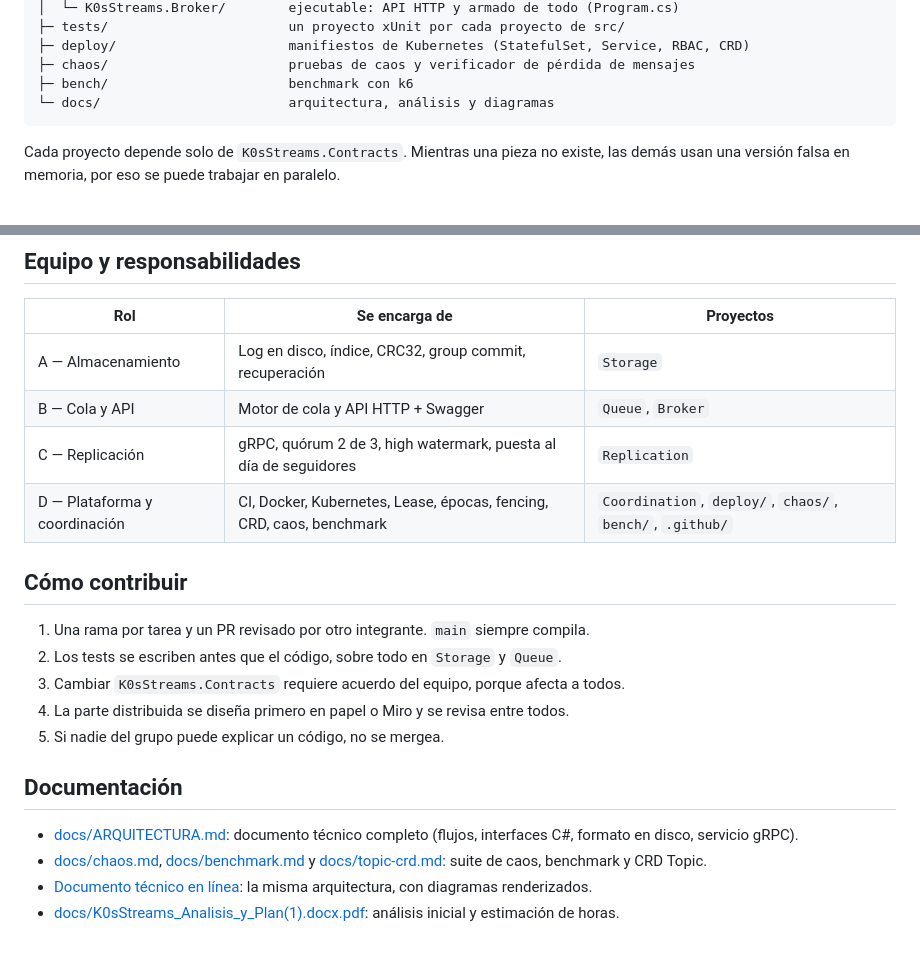
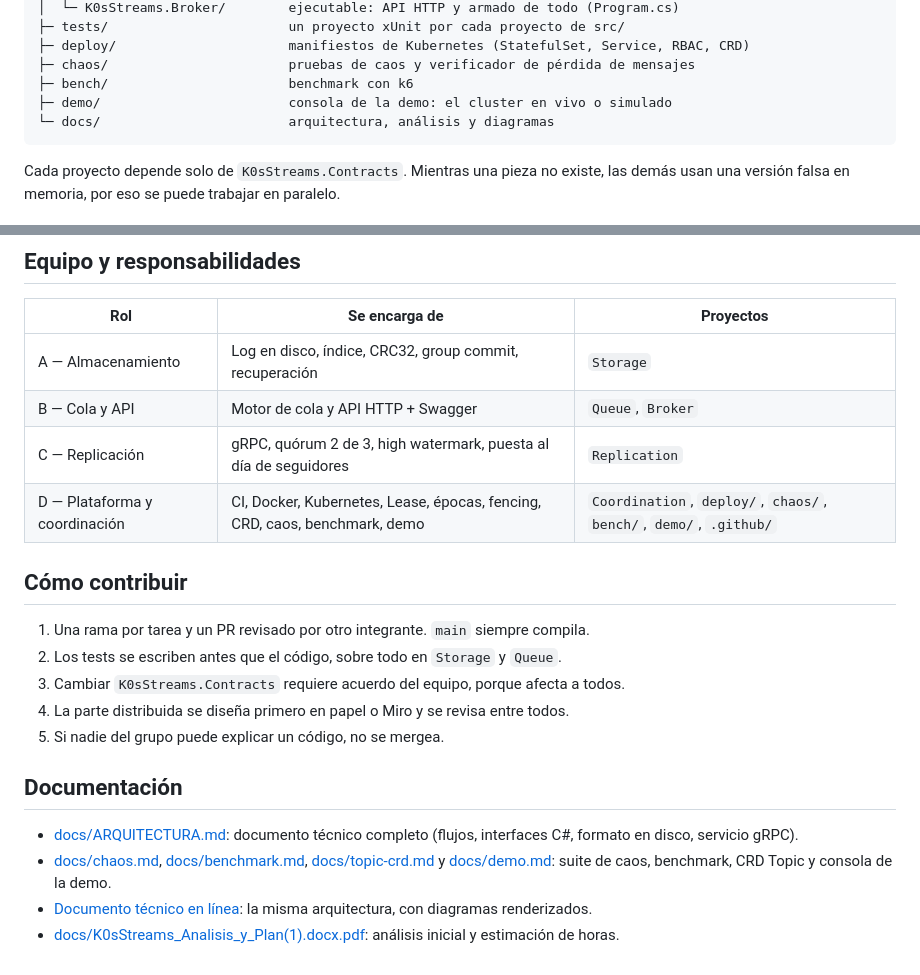
Before and after one commit to paulisuden/K0sStreams, a Markdown page: README.md, 2 parts joined by grey strips. GitHub-like rendering.

Commit message:
docs: give block D ownership of demo/

````diff
--- a/README.md
+++ b/README.md
@@ -120,6 +120,7 @@ K0sStreams/
 ├─ deploy/                      manifiestos de Kubernetes (StatefulSet, Service, RBAC, CRD)
 ├─ chaos/                       pruebas de caos y verificador de pérdida de mensajes
 ├─ bench/                       benchmark con k6
+├─ demo/                        consola de la demo: el cluster en vivo o simulado
 └─ docs/                        arquitectura, análisis y diagramas
 ```
 
@@ -189,7 +190,7 @@ Si hay atraso se recorta, en este orden: CRD Topic, Server-Sent Events, varias p
 | A — Almacenamiento | Log en disco, índice, CRC32, group commit, recuperación | `Storage` |
 | B — Cola y API | Motor de cola y API HTTP + Swagger | `Queue`, `Broker` |
 | C — Replicación | gRPC, quórum 2 de 3, high watermark, puesta al día de seguidores | `Replication` |
-| D — Plataforma y coordinación | CI, Docker, Kubernetes, Lease, épocas, fencing, CRD, caos, benchmark | `Coordination`, `deploy/`, `chaos/`, `bench/`, `.github/` |
+| D — Plataforma y coordinación | CI, Docker, Kubernetes, Lease, épocas, fencing, CRD, caos, benchmark, demo | `Coordination`, `deploy/`, `chaos/`, `bench/`, `demo/`, `.github/` |
 
 ## Cómo contribuir
 
@@ -202,6 +203,6 @@ Si hay atraso se recorta, en este orden: CRD Topic, Server-Sent Events, varias p
 ## Documentación
 
 - [docs/ARQUITECTURA.md](docs/ARQUITECTURA.md): documento técnico completo (flujos, interfaces C#, formato en disco, servicio gRPC).
-- [docs/chaos.md](docs/chaos.md), [docs/benchmark.md](docs/benchmark.md) y [docs/topic-crd.md](docs/topic-crd.md): suite de caos, benchmark y CRD Topic.
+- [docs/chaos.md](docs/chaos.md), [docs/benchmark.md](docs/benchmark.md), [docs/topic-crd.md](docs/topic-crd.md) y [docs/demo.md](docs/demo.md): suite de caos, benchmark, CRD Topic y consola de la demo.
 - [Documento técnico en línea](https://claude.ai/artifact/Wfp6im7Nn4MuKNvBEVtbDu): la misma arquitectura, con diagramas renderizados.
 - [docs/K0sStreams_Analisis_y_Plan(1).docx.pdf](<docs/K0sStreams_Analisis_y_Plan(1).docx.pdf>): análisis inicial y estimación de horas.
````
Also changed, not shown: CLAUDE.md (+1 -1 lines).
